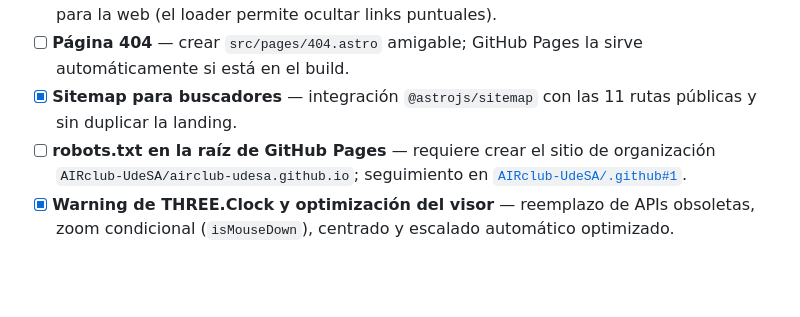
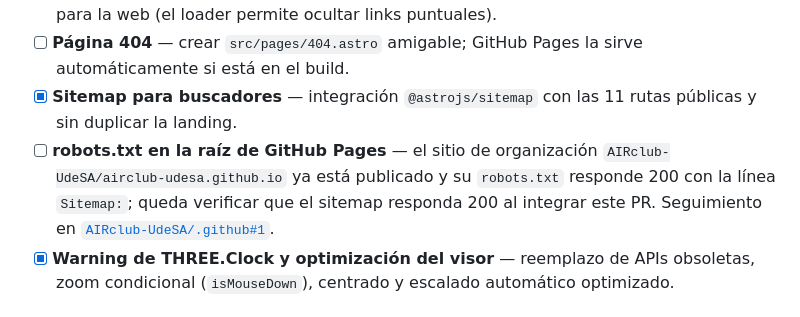
Before and after one commit to AIRclub-UdeSA/jar_site, a Markdown page: TODO.md, the part around the change. GitHub-like rendering; blank space fills up the shorter version.

Commit message:
Update TODO.md
Co-authored-by: Teo Kaucher <101135916+teomk@users.noreply.github.com>

```diff
--- a/TODO.md
+++ b/TODO.md
@@ -32,7 +32,7 @@ Backlog compartido para quienes sigan trabajando en el sitio. Antes de arrancar:
 - [ ] **Revisar la estructura superior del URDF** — en el visor sobresale un mástil con caños sobre el chasis. Confirmar que es parte real del xacro y no algo que convenga ocultar para la web (el loader permite ocultar links puntuales).
 - [ ] **Página 404** — crear `src/pages/404.astro` amigable; GitHub Pages la sirve automáticamente si está en el build.
 - [x] **Sitemap para buscadores** — integración `@astrojs/sitemap` con las 11 rutas públicas y sin duplicar la landing.
-- [ ] **robots.txt en la raíz de GitHub Pages** — requiere crear el sitio de organización `AIRclub-UdeSA/airclub-udesa.github.io`; seguimiento en [`AIRclub-UdeSA/.github#1`](https://github.com/AIRclub-UdeSA/.github/issues/1).
+- [ ] **robots.txt en la raíz de GitHub Pages** — el sitio de organización `AIRclub-UdeSA/airclub-udesa.github.io` ya está publicado y su `robots.txt` responde 200 con la línea `Sitemap:`; queda verificar que el sitemap responda 200 al integrar este PR. Seguimiento en [`AIRclub-UdeSA/.github#1`](https://github.com/AIRclub-UdeSA/.github/issues/1).
 - [x] **Warning de THREE.Clock y optimización del visor** — reemplazo de APIs obsoletas, zoom condicional (`isMouseDown`), centrado y escalado automático optimizado.
 
 ## Comunidad e inscripción
```
